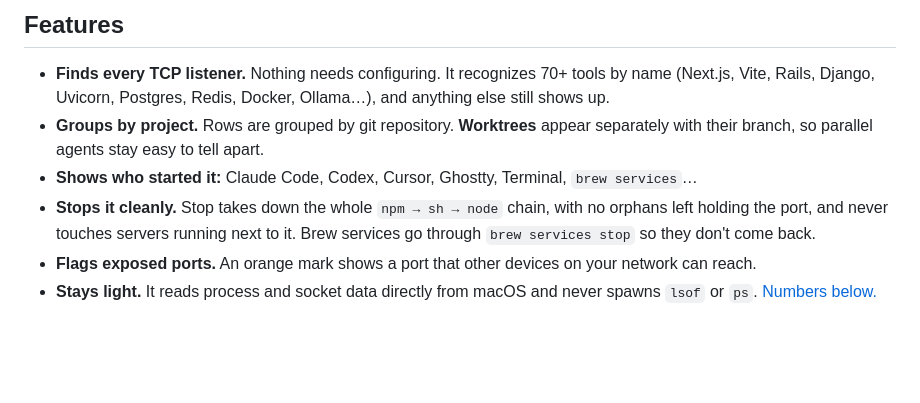
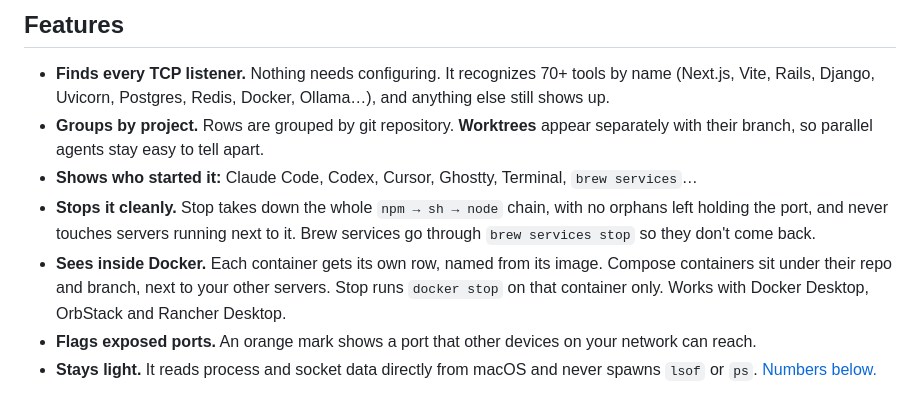
Before and after one commit to guneysol/portside, a Markdown page: README.md, the part around one of its changes. Rendered like a GitHub page; blank space fills up the shorter version.

```diff
--- a/README.md
+++ b/README.md
@@ -78,6 +78,9 @@ belongs to, **who started it** and **what port** it's on, and stops it cleanly.
 - **Stops it cleanly.** Stop takes down the whole `npm → sh → node` chain, with no orphans left
   holding the port, and never touches servers running next to it. Brew services go through
   `brew services stop` so they don't come back.
+- **Sees inside Docker.** Each container gets its own row, named from its image. Compose
+  containers sit under their repo and branch, next to your other servers. Stop runs `docker stop` on
+  that container only. Works with Docker Desktop, OrbStack and Rancher Desktop.
 - **Flags exposed ports.** An orange mark shows a port that other devices on your network can reach.
 - **Stays light.** It reads process and socket data directly from macOS and never spawns
   `lsof` or `ps`. [Numbers below.](#performance)
```
Also changed, not shown: other parts of README.md (+7 -6 lines), CONTRIBUTING.md (+2 -1 lines), SECURITY.md (+3 -1 lines), docs/screenshot-dark.png, docs/screenshot-light.png, 8 other files.
